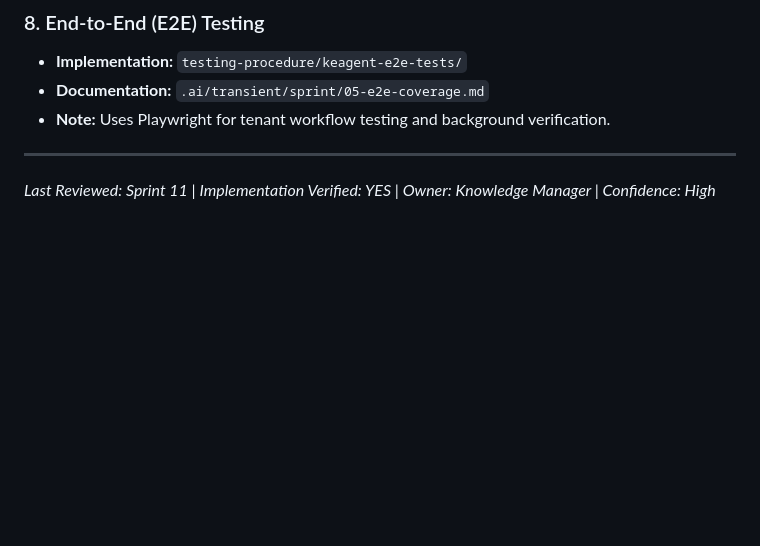
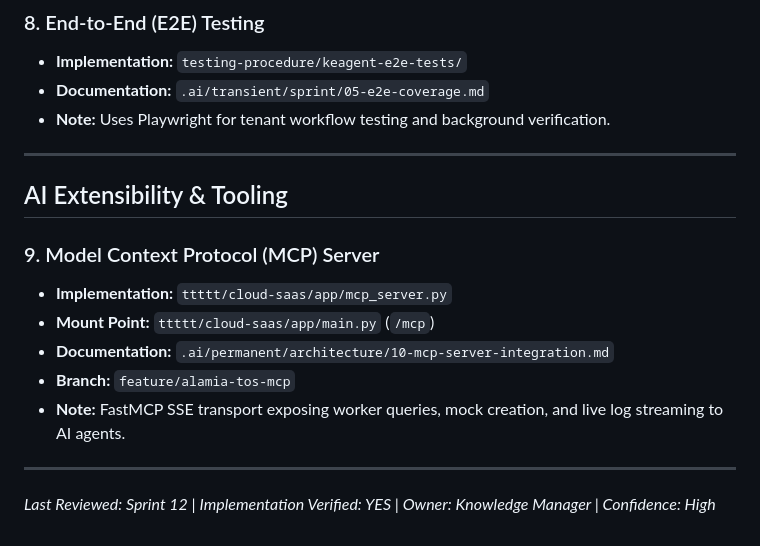
Before and after one commit to KamalExpress/booking-agent, a Markdown page: .ai/indexes/repository.md, the part around the change. GitHub-like rendering; blank space fills up the shorter version.

```diff
--- a/.ai/indexes/repository.md
+++ b/.ai/indexes/repository.md
@@ -64,4 +64,15 @@ This index maps high-level architectural concepts to their actual source code lo
 - **Note:** Uses Playwright for tenant workflow testing and background verification.
 
 ---
-*Last Reviewed: Sprint 11 | Implementation Verified: YES | Owner: Knowledge Manager | Confidence: High*
+
+## AI Extensibility & Tooling
+
+### 9. Model Context Protocol (MCP) Server
+- **Implementation:** `ttttt/cloud-saas/app/mcp_server.py`
+- **Mount Point:** `ttttt/cloud-saas/app/main.py` (`/mcp`)
+- **Documentation:** `.ai/permanent/architecture/10-mcp-server-integration.md`
+- **Branch:** `feature/alamia-tos-mcp`
+- **Note:** FastMCP SSE transport exposing worker queries, mock creation, and live log streaming to AI agents.
+
+---
+*Last Reviewed: Sprint 12 | Implementation Verified: YES | Owner: Knowledge Manager | Confidence: High*
```
Also changed, not shown: .agents/AGENTS.md (+6 -0 lines), 1 other file.
